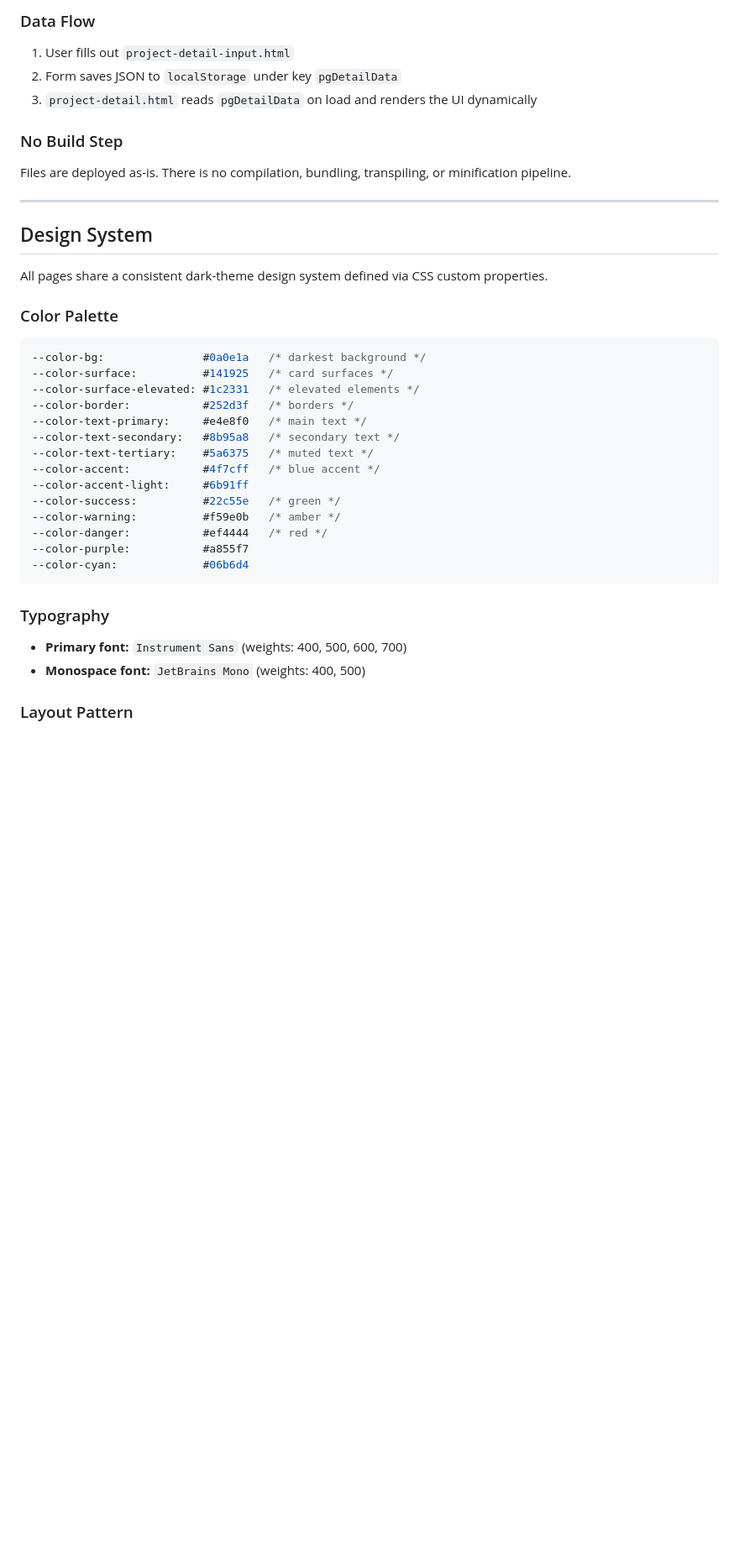
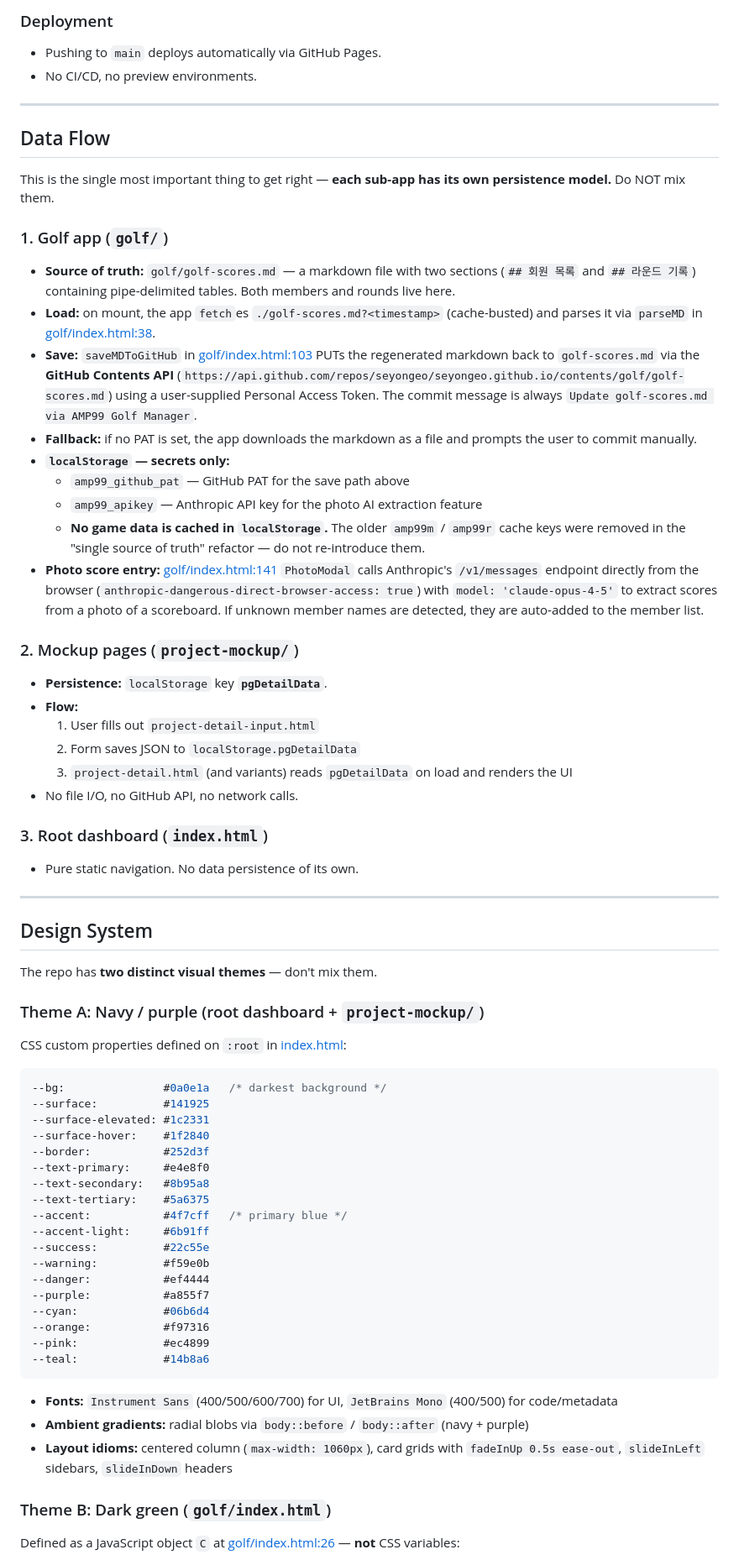
Before and after one commit to seyongeo/seyongeo.github.io, a Markdown page: CLAUDE.md, the part around one of its changes. Shown at 84% size. Rendered like a GitHub page; blank space fills up the shorter version.

````diff
--- a/CLAUDE.md
+++ b/CLAUDE.md
@@ -72,44 +86,77 @@ python3 -m http.server 8080
 ```
 
-### Data Flow
+### Deployment
 
-1. User fills out `project-detail-input.html`
-2. Form saves JSON to `localStorage` under key `pgDetailData`
-3. `project-detail.html` reads `pgDetailData` on load and renders the UI dynamically
+- Pushing to `main` deploys automatically via GitHub Pages.
+- No CI/CD, no preview environments.
 
-### No Build Step
+---
 
-Files are deployed as-is. There is no compilation, bundling, transpiling, or minification pipeline.
+## Data Flow
+
+This is the single most important thing to get right — **each sub-app has its own persistence model.** Do NOT mix them.
+
+### 1. Golf app (`golf/`)
+
+- **Source of truth:** `golf/golf-scores.md` — a markdown file with two sections (`## 회원 목록` and `## 라운드 기록`) containing pipe-delimited tables. Both members and rounds live here.
+- **Load:** on mount, the app `fetch`es `./golf-scores.md?<timestamp>` (cache-busted) and parses it via `parseMD` in [golf/index.html:38](golf/index.html#L38).
+- **Save:** `saveMDToGitHub` in [golf/index.html:103](golf/index.html#L103) PUTs the regenerated markdown back to `golf-scores.md` via the **GitHub Contents API** (`https://api.github.com/repos/seyongeo/seyongeo.github.io/contents/golf/golf-scores.md`) using a user-supplied Personal Access Token. The commit message is always `Update golf-scores.md via AMP99 Golf Manager`.
+- **Fallback:** if no PAT is set, the app downloads the markdown as a file and prompts the user to commit manually.
+- **`localStorage` — secrets only:**
+  - `amp99_github_pat` — GitHub PAT for the save path above
+  - `amp99_apikey` — Anthropic API key for the photo AI extraction feature
+  - **No game data is cached in `localStorage`.** The older `amp99m` / `amp99r` cache keys were removed in the "single source of truth" refactor — do not re-introduce them.
+- **Photo score entry:** [golf/index.html:141](golf/index.html#L141) `PhotoModal` calls Anthropic's `/v1/messages` endpoint directly from the browser (`anthropic-dangerous-direct-browser-access: true`) with `model: 'claude-opus-4-5'` to extract scores from a photo of a scoreboard. If unknown member names are detected, they are auto-added to the member list.
+
+### 2. Mockup pages (`project-mockup/`)
+
+- **Persistence:** `localStorage` key **`pgDetailData`**.
+- **Flow:**
+  1. User fills out `project-detail-input.html`
+  2. Form saves JSON to `localStorage.pgDetailData`
+  3. `project-detail.html` (and variants) reads `pgDetailData` on load and renders the UI
+- No file I/O, no GitHub API, no network calls.
+
+### 3. Root dashboard (`index.html`)
+
+- Pure static navigation. No data persistence of its own.
 
 ---
 
 ## Design System
 
-All pages share a consistent dark-theme design system defined via CSS custom properties.
+The repo has **two distinct visual themes** — don't mix them.
 
-### Color Palette
+### Theme A: Navy / purple (root dashboard + `project-mockup/`)
+
+CSS custom properties defined on `:root` in [index.html](index.html):
 
 ```css
---color-bg:               #0a0e1a   /* darkest background */
---color-surface:          #141925   /* card surfaces */
---color-surface-elevated: #1c2331   /* elevated elements */
---color-border:           #252d3f   /* borders */
---color-text-primary:     #e4e8f0   /* main text */
---color-text-secondary:   #8b95a8   /* secondary text */
---color-text-tertiary:    #5a6375   /* muted text */
---color-accent:           #4f7cff   /* blue accent */
---color-accent-light:     #6b91ff
---color-success:          #22c55e   /* green */
---color-warning:          #f59e0b   /* amber */
---color-danger:           #ef4444   /* red */
---color-purple:           #a855f7
---color-cyan:             #06b6d4
+--bg:               #0a0e1a   /* darkest background */
+--surface:          #141925
+--surface-elevated: #1c2331
+--surface-hover:    #1f2840
+--border:           #252d3f
+--text-primary:     #e4e8f0
+--text-secondary:   #8b95a8
+--text-tertiary:    #5a6375
+--accent:           #4f7cff   /* primary blue */
+--accent-light:     #6b91ff
+--success:          #22c55e
+--warning:          #f59e0b
+--danger:           #ef4444
+--purple:           #a855f7
+--cyan:             #06b6d4
+--orange:           #f97316
+--pink:             #ec4899
+--teal:             #14b8a6
 ```
 
-### Typography
+- **Fonts:** `Instrument Sans` (400/500/600/700) for UI, `JetBrains Mono` (400/500) for code/metadata
+- **Ambient gradients:** radial blobs via `body::before` / `body::after` (navy + purple)
+- **Layout idioms:** centered column (`max-width: 1060px`), card grids with `fadeInUp 0.5s ease-out`, `slideInLeft` sidebars, `slideInDown` headers
 
-- **Primary font:** `Instrument Sans` (weights: 400, 500, 600, 700)
-- **Monospace font:** `JetBrains Mono` (weights: 400, 500)
+### Theme B: Dark green (`golf/index.html`)
 
-### Layout Pattern
+Defined as a JavaScript object `C` at [golf/index.html:26](golf/index.html#L26) — **not** CSS variables:
 
````
Also changed, not shown: other parts of CLAUDE.md (+125 -78 lines).
